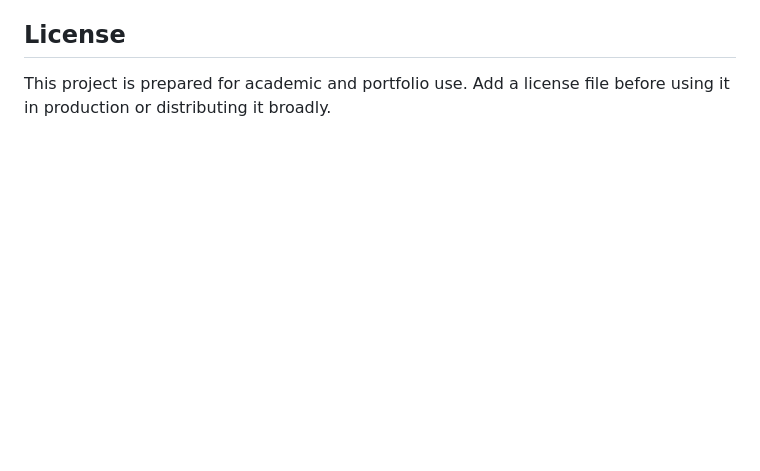
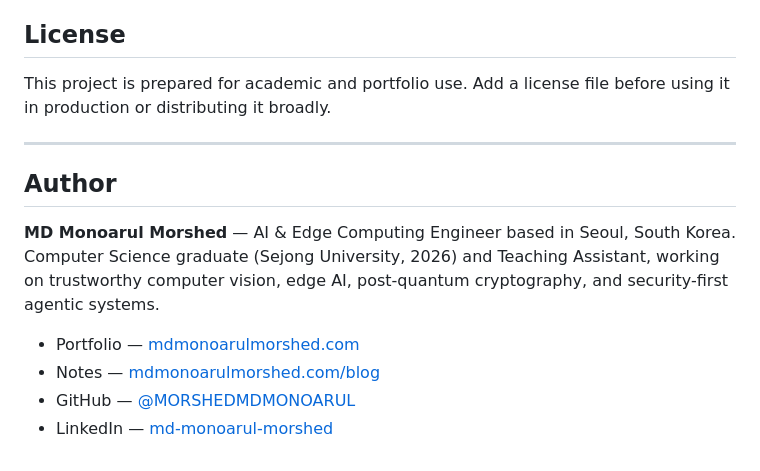
Before and after one commit to MORSHEDMDMONOARUL/Prompt-Studio, a Markdown page: README.md, the part around the change. GitHub-like rendering; blank space fills up the shorter version.

Commit message:
docs: add author identity, portfolio links, and discovery metadata
Consistent attribution to MD Monoarul Morshed with links to
mdmonoarulmorshed.com, improving how this project is found and attributed.

```diff
--- a/README.md
+++ b/README.md
@@ -305,3 +305,17 @@ curl -X POST http://127.0.0.1:8765/api/optimize \
 ## License
 
 This project is prepared for academic and portfolio use. Add a license file before using it in production or distributing it broadly.
+
+---
+
+## Author
+
+**MD Monoarul Morshed** — AI & Edge Computing Engineer based in Seoul, South Korea.
+Computer Science graduate (Sejong University, 2026) and Teaching Assistant, working on
+trustworthy computer vision, edge AI, post-quantum cryptography, and security-first
+agentic systems.
+
+- Portfolio — [mdmonoarulmorshed.com](https://mdmonoarulmorshed.com)
+- Notes — [mdmonoarulmorshed.com/blog](https://mdmonoarulmorshed.com/blog)
+- GitHub — [@MORSHEDMDMONOARUL](https://github.com/MORSHEDMDMONOARUL)
+- LinkedIn — [md-monoarul-morshed](https://www.linkedin.com/in/md-monoarul-morshed-6a07a6263)
```
